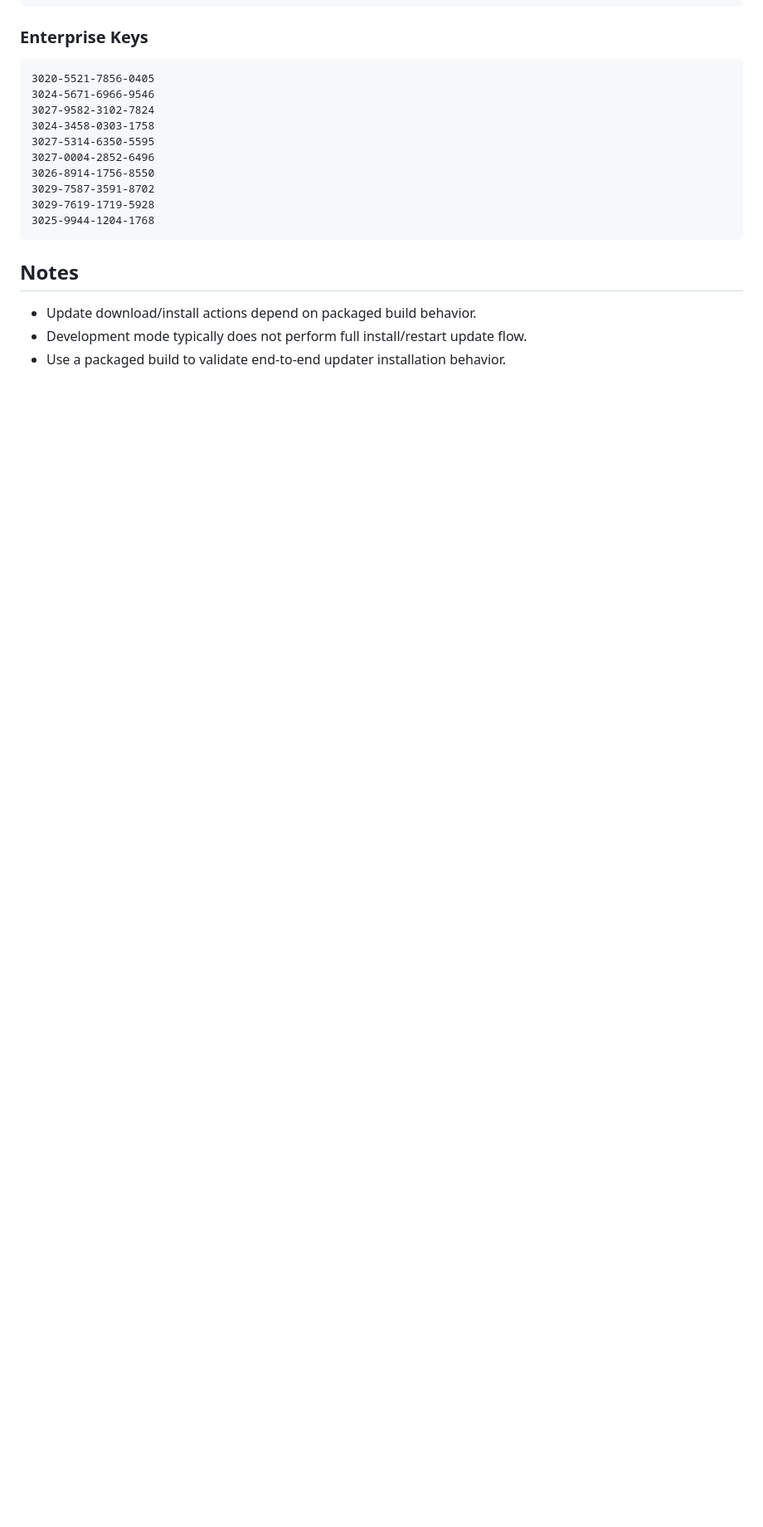
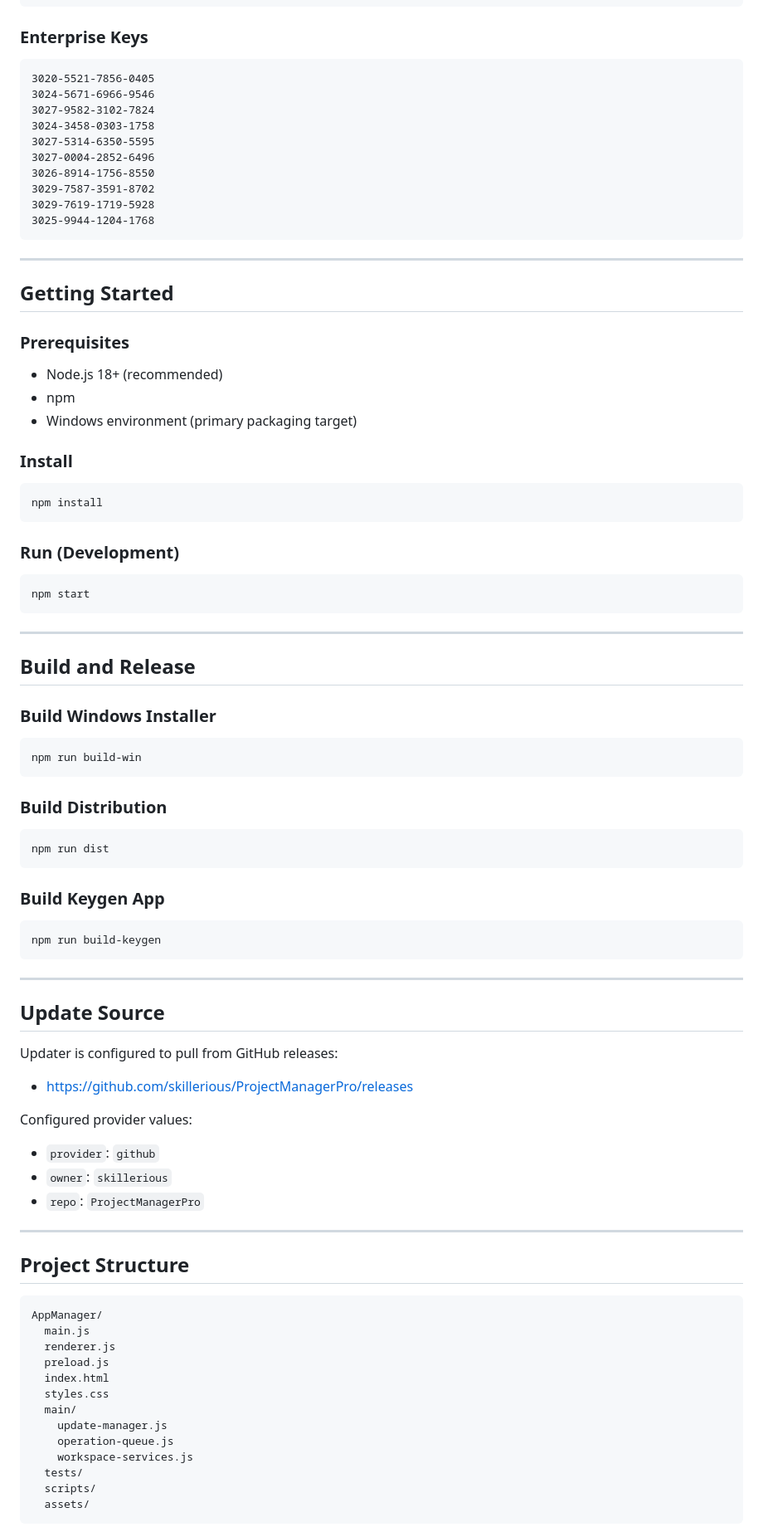
Before and after one commit to skillerious/ProjectManagerPro, a Markdown page: README.md, the part around one of its changes. Shown at 83% size. Rendered like a GitHub page; blank space fills up the shorter version.

````diff
--- a/README.md
+++ b/README.md
@@ -242,8 +144,81 @@ This app includes a product registration system because this is a personal proje
 3025-9944-1204-1768
 ```
 
-## Notes
+---
 
-- Update download/install actions depend on packaged build behavior.
-- Development mode typically does not perform full install/restart update flow.
-- Use a packaged build to validate end-to-end updater installation behavior.
+## Getting Started
+
+### Prerequisites
+
+- Node.js 18+ (recommended)
+- npm
+- Windows environment (primary packaging target)
+
+### Install
+
+```bash
+npm install
+```
+
+### Run (Development)
+
+```bash
+npm start
+```
+
+---
+
+## Build and Release
+
+### Build Windows Installer
+
+```bash
+npm run build-win
+```
+
+### Build Distribution
+
+```bash
+npm run dist
+```
+
+### Build Keygen App
+
+```bash
+npm run build-keygen
+```
+
+---
+
+## Update Source
+
+Updater is configured to pull from GitHub releases:
+
+- https://github.com/skillerious/ProjectManagerPro/releases
+
+Configured provider values:
+
+- `provider`: `github`
+- `owner`: `skillerious`
+- `repo`: `ProjectManagerPro`
+
+---
+
+## Project Structure
+
+```text
+AppManager/
+  main.js
+  renderer.js
+  preload.js
+  index.html
+  styles.css
+  main/
+    update-manager.js
+    operation-queue.js
+    workspace-services.js
+  tests/
+  scripts/
+  assets/
+```
+
````
Also changed, not shown: other parts of README.md (+103 -174 lines).
